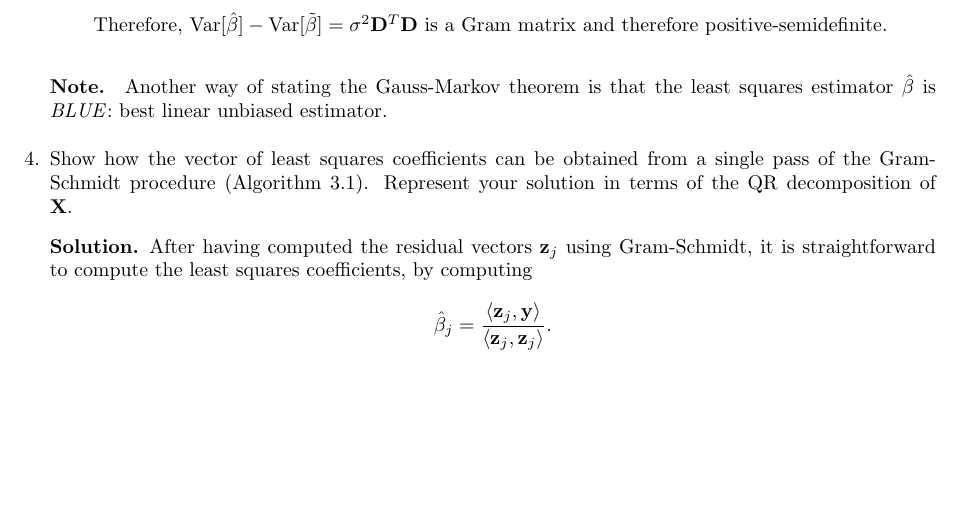
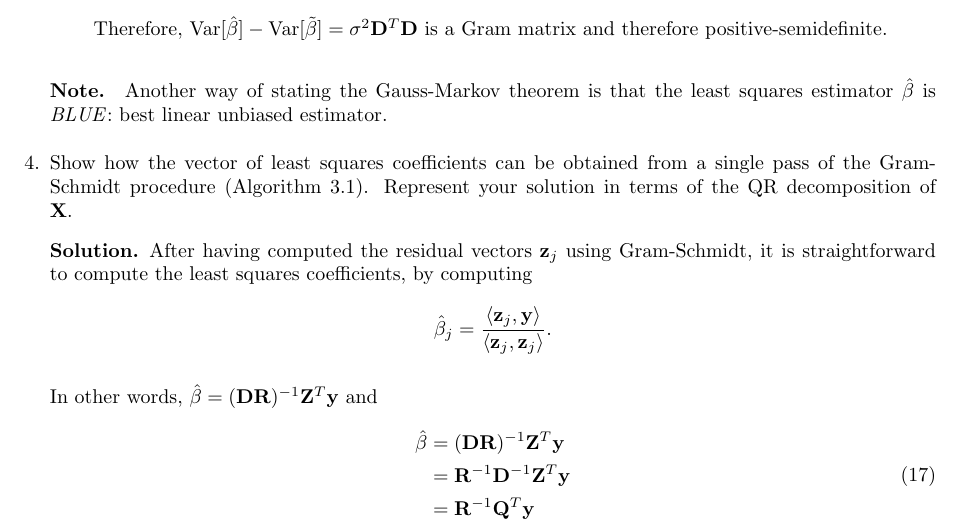
Before and after one commit to mariosgeorgiou/ESL_exercises, a LaTeX book (exercises/exercises.tex): part of page 10 of 10, cut so that both start at the same text, the shorter picture padded with empty space. Compiled offline with pdfLaTeX.

Commit message:
finish 3.4

```diff
--- a/exercises/exercises.tex
+++ b/exercises/exercises.tex
@@ -57,6 +57,10 @@
 \renewcommand{\AA}{\mathbf{A}}
 \newcommand{\VV}{\mathbf{V}}
 \newcommand{\DD}{\mathbf{D}}
+\newcommand{\EE}{\mathbf{E}}
+\newcommand{\ZZ}{\mathbf{Z}}
+\newcommand{\RR}{\mathbf{R}}
+\newcommand{\QQ}{\mathbf{Q}}
 \newcommand{\yy}{\mathbf{y}}
 \newcommand{\cc}{\mathbf{c}}
 \newcommand{\zz}{\mathbf{z}}
@@ -695,6 +699,15 @@
 		After having computed the residual vectors $\zz_j$ using Gram-Schmidt, it is straightforward
 		to compute the least squares coefficients, by computing
 		\[\hat\beta_j=\frac{\ip{\zz_j}{\yy}}{\ip{\zz_j}{\zz_j}}.\]
+
+		In other words, $\hat\beta=(\DD\RR)^{-1}\ZZ^T\yy$ and
+		\begin{equation}
+			\begin{split}
+				\hat\beta &= (\DD\RR)^{-1}\ZZ^T\yy \\
+				&= \RR^{-1}\DD^{-1}\ZZ^T\yy \\
+				&= \RR^{-1}\QQ^T\yy
+			\end{split}
+		\end{equation}
 	\end{soln}
 \end{enumerate}
 
```
Also changed, not shown: exercises/exercises.pdf.
